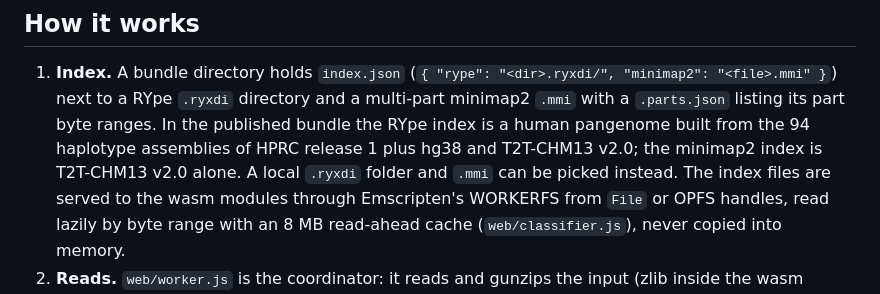
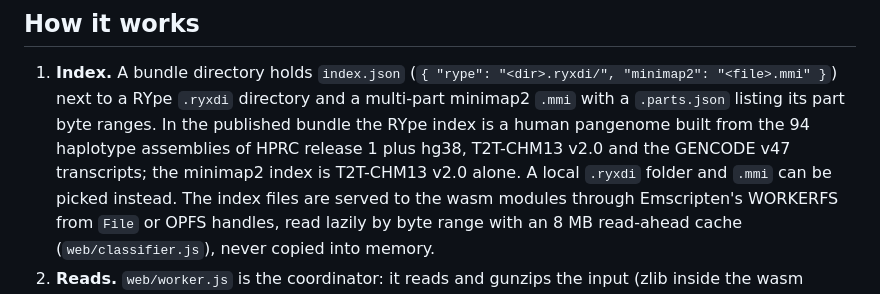
Before and after one commit to michaeliter/rype-web, a Markdown page: README.md, the part around the change. GitHub-like rendering.

Commit message:
Docs: the RYpe index also includes the GENCODE v47 transcripts
Co-Authored-By: Claude Fable 5.1 <noreply@anthropic.com>
Claude-Session: https://claude.ai/code/session_0149C4AkLkXqNRpWBL2mkqof

```diff
--- a/README.md
+++ b/README.md
@@ -41,7 +41,8 @@ under `docs/rype/`.
    `.ryxdi` directory and a multi-part minimap2 `.mmi` with a `.parts.json`
    listing its part byte ranges. In the published bundle the RYpe index is a
    human pangenome built from the 94 haplotype assemblies of HPRC release 1
-   plus hg38 and T2T-CHM13 v2.0; the minimap2 index is T2T-CHM13 v2.0 alone. A local `.ryxdi` folder and `.mmi` can be
+   plus hg38, T2T-CHM13 v2.0 and the GENCODE v47 transcripts; the minimap2
+   index is T2T-CHM13 v2.0 alone. A local `.ryxdi` folder and `.mmi` can be
    picked instead. The index files are served to the wasm modules through
    Emscripten's WORKERFS from `File` or OPFS handles, read lazily by byte range
    with an 8 MB read-ahead cache (`web/classifier.js`), never copied into memory.
```
Also changed, not shown: THIRD_PARTY_LICENSES.md (+2 -1 lines).
